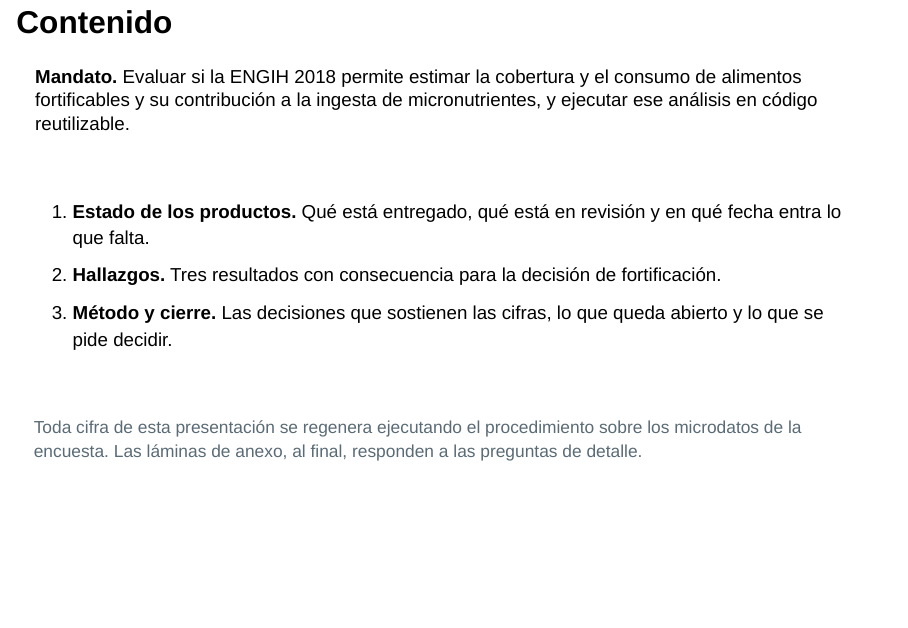
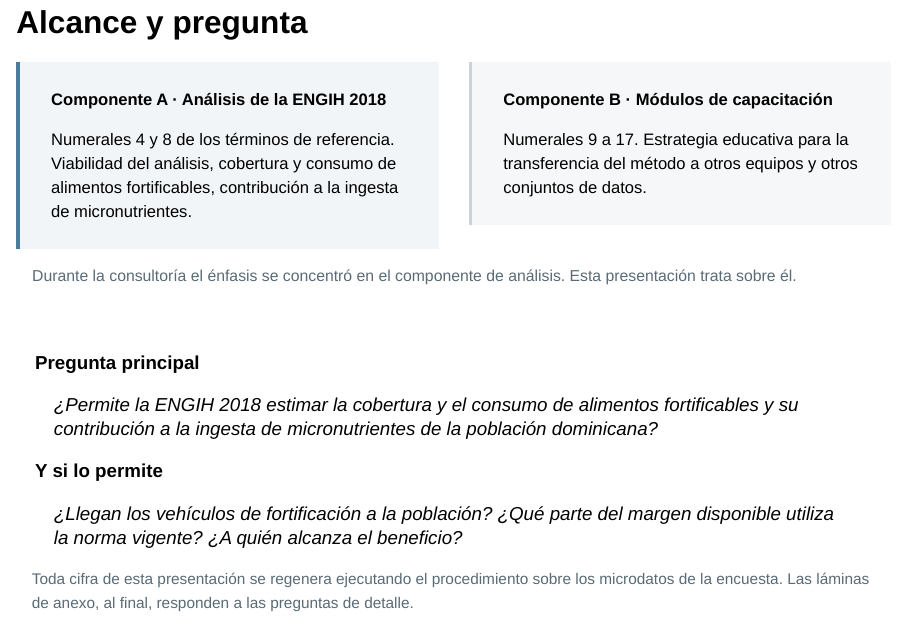
Before and after one commit to maicel1978/analisis_ENGIH2018, a Quarto document (reports/presentacion_cierre.qmd): page 4 of 27 before the commit and page 4 of 28 after it. Rendered offline with R 4.5, knitr and Pandoc in place of Quarto, with nearby package versions; drawn as Slidy slides in place of the format the file asks for; some code elsewhere in the file could not run offline.

Commit message:
Primera lamina: alcance de la consultoria y pregunta de investigacion
La lamina de apertura muestra los dos componentes del encargo, anclados en
los numerales de los terminos de referencia, y deja constancia de que el
enfasis se concentro en el analisis. Queda dicho antes de la tabla de
productos, donde los modulos aparecen en ultimo lugar.

El enunciado del encargo pasa de formula administrativa a pregunta de
investigacion, con tres preguntas derivadas que corresponden una a una a las
tres laminas de hallazgos. Se retira el indice de la presentacion: con doce
laminas y tres divisorias no hace falta.

Co-Authored-By: Claude Opus 5 <noreply@anthropic.com>
Claude-Session: https://claude.ai/code/session_019T55gNP8ZFJMAXGibgTZFg

````diff
--- a/reports/presentacion_cierre.qmd
+++ b/reports/presentacion_cierre.qmd
@@ -158,5 +158,5 @@ consumo_veh <- function(grupo_, columna) {
 }
 ```
 
-## Contenido
+## Alcance y pregunta
 
@@ -164,22 +163,44 @@ consumo_veh <- function(grupo_, columna) {
-**Mandato.** Evaluar si la ENGIH 2018 permite estimar la cobertura y el consumo
-de alimentos fortificables y su contribución a la ingesta de micronutrientes, y
-ejecutar ese análisis en código reutilizable.
+::: {.columns}
+::: {.column width="48%"}
+::: {style="background:#f1f5f8; border-left:4px solid #4a7c9b; padding:0.55em 0.9em; font-size:0.84em;"}
+**Componente A · Análisis de la ENGIH 2018**
+
+Numerales 4 y 8 de los términos de referencia. Viabilidad del análisis,
+cobertura y consumo de alimentos fortificables, contribución a la ingesta de
+micronutrientes.
+:::
+:::
+::: {.column width="48%"}
+::: {style="background:#f6f7f8; border-left:4px solid #c9d3da; padding:0.55em 0.9em; font-size:0.84em;"}
+**Componente B · Módulos de capacitación**
+
+Numerales 9 a 17. Estrategia educativa para la transferencia del método a
+otros equipos y otros conjuntos de datos.
+:::
+:::
+:::
+
+::: {style="font-size:0.8em; color:#5a6b76; margin-top:0.3em;"}
+Durante la consultoría el énfasis se concentró en el componente de análisis.
+Esta presentación trata sobre él.
 :::
 
 <br>
 
 ::: {style="font-size:0.95em;"}
-1. **Estado de los productos.** Qué está entregado, qué está en revisión y en
-   qué fecha entra lo que falta.
-2. **Hallazgos.** Tres resultados con consecuencia para la decisión de
-   fortificación.
-3. **Método y cierre.** Las decisiones que sostienen las cifras, lo que queda
-   abierto y lo que se pide decidir.
+**Pregunta principal**
+
+> ¿Permite la ENGIH 2018 estimar la cobertura y el consumo de alimentos
+> fortificables y su contribución a la ingesta de micronutrientes de la
+> población dominicana?
+
+**Y si lo permite**
+
+> ¿Llegan los vehículos de fortificación a la población? ¿Qué parte del margen
+> disponible utiliza la norma vigente? ¿A quién alcanza el beneficio?
 :::
 
-<br>
-
-::: {style="font-size:0.88em; color:#5a6b76;"}
+::: {style="font-size:0.78em; color:#5a6b76; margin-top:0.4em;"}
 Toda cifra de esta presentación se regenera ejecutando el procedimiento sobre
 los microdatos de la encuesta. Las láminas de anexo, al final, responden a las
 preguntas de detalle.
````
Also changed, not shown: reports/presentacion_cierre.qmd (1 more changed lines).
